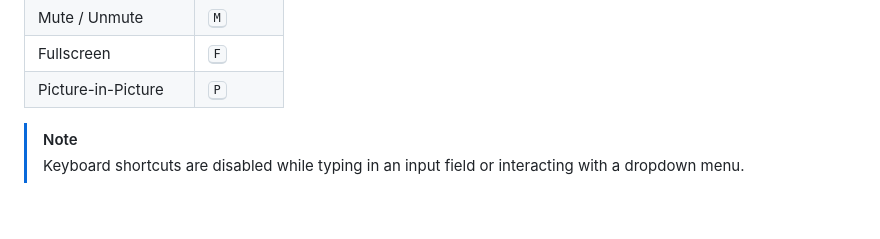
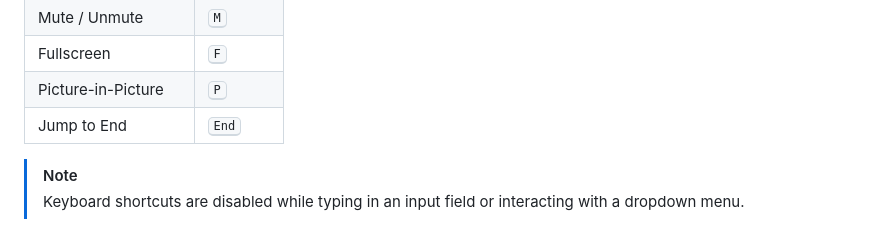
Before and after one commit to sepandhaghighi/neovid, a Markdown page: README.md, the part around the change. Rendered like a GitHub page.

Commit message:
doc : update README.md

```diff
--- a/README.md
+++ b/README.md
@@ -66,6 +66,7 @@ The following keyboard shortcuts are available on desktop browsers:
 | Mute / Unmute | <kbd>M</kbd> |
 | Fullscreen | <kbd>F</kbd> |
 | Picture-in-Picture | <kbd>P</kbd> |
+| Jump to End | <kbd>End</kbd> |
 
 > [!NOTE]
 > Keyboard shortcuts are disabled while typing in an input field or interacting with a dropdown menu.
```
